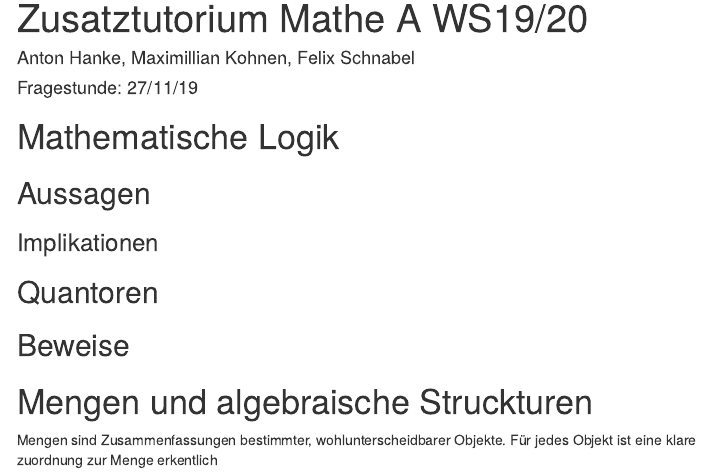
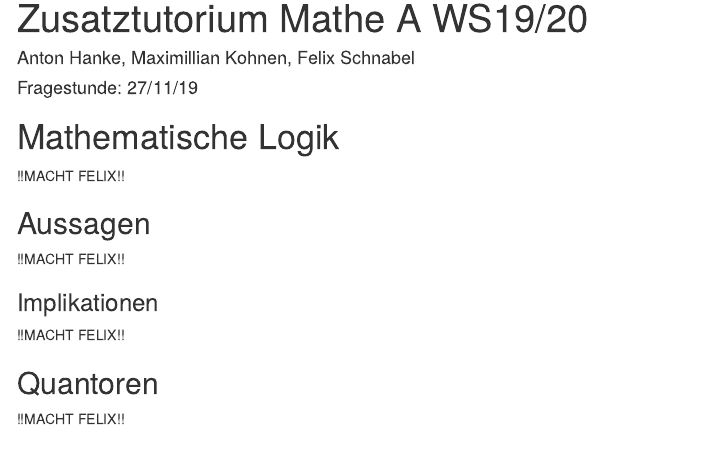
Before and after one commit to HankewieDanke/MatheATutorium, an R Markdown document (zusatzTut/zusatzTut.Rmd): the page in a window 1100 px wide, from its top. The pictures show the output file zusatzTut/zusatzTut.html that the author committed with the source, opened offline; menus at the side of the page are left out.

Commit message:
backchange and what Felix does

````diff
--- a/zusatzTut/zusatzTut.Rmd
+++ b/zusatzTut/zusatzTut.Rmd
@@ -13,15 +13,20 @@ output:
 knitr::opts_chunk$set(echo = TRUE)
 ```
 
-# Mathematische Logik 1
+# Mathematische Logik
+!!MACHT FELIX!!
 
 ## Aussagen
+!!MACHT FELIX!!
 
 ### Implikationen
+!!MACHT FELIX!!
 
 ## Quantoren
+!!MACHT FELIX!!
 
 ## Beweise
+!!MACHT FELIX!!
 
 # Mengen und algebraische Struckturen
 Mengen sind Zusammenfassungen bestimmter, wohlunterscheidbarer Objekte.
````
Also changed, not shown: zusatzTut/zusatzTut.html.
